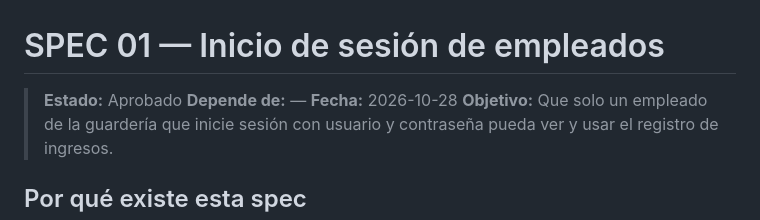
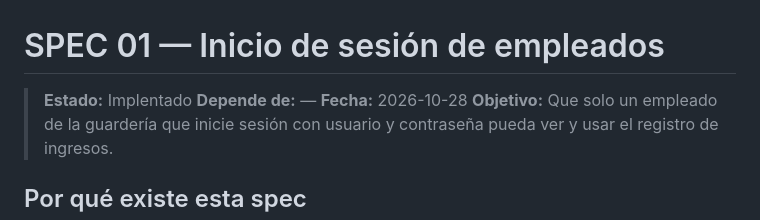
Before and after one commit to armanth14-svg/huellitas-v1.1, a Markdown page: specs/01-inicio-de-sesion-empleados.md, the part around one of its changes. Drawn GitHub-style.

Commit message:
Actualizar estado de la especificación de inicio de sesión de empleados a implementado y marcar criterios de aceptación como completados

```diff
--- a/specs/01-inicio-de-sesion-empleados.md
+++ b/specs/01-inicio-de-sesion-empleados.md
@@ -1,6 +1,6 @@
 # SPEC 01 — Inicio de sesión de empleados
 
-> **Estado:** Aprobado
+> **Estado:** Implentado
 > **Depende de:** —
 > **Fecha:** 2026-10-28
 > **Objetivo:** Que solo un empleado de la guardería que inicie sesión con usuario y contraseña pueda ver y usar el registro de ingresos.
```
Also changed, not shown: other parts of specs/01-inicio-de-sesion-empleados.md (+15 -15 lines).
